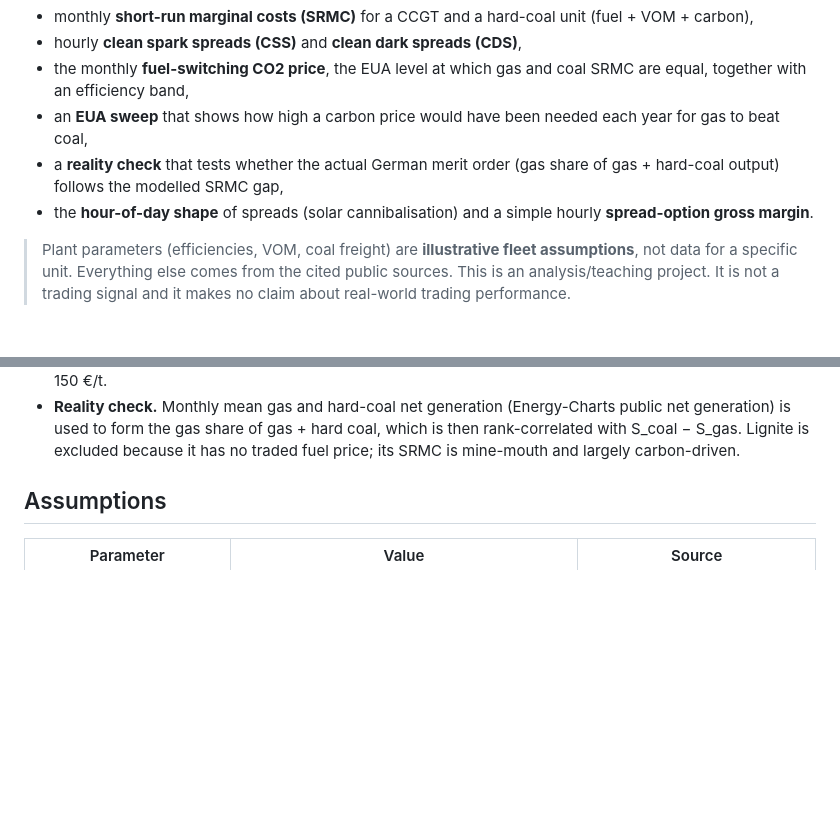
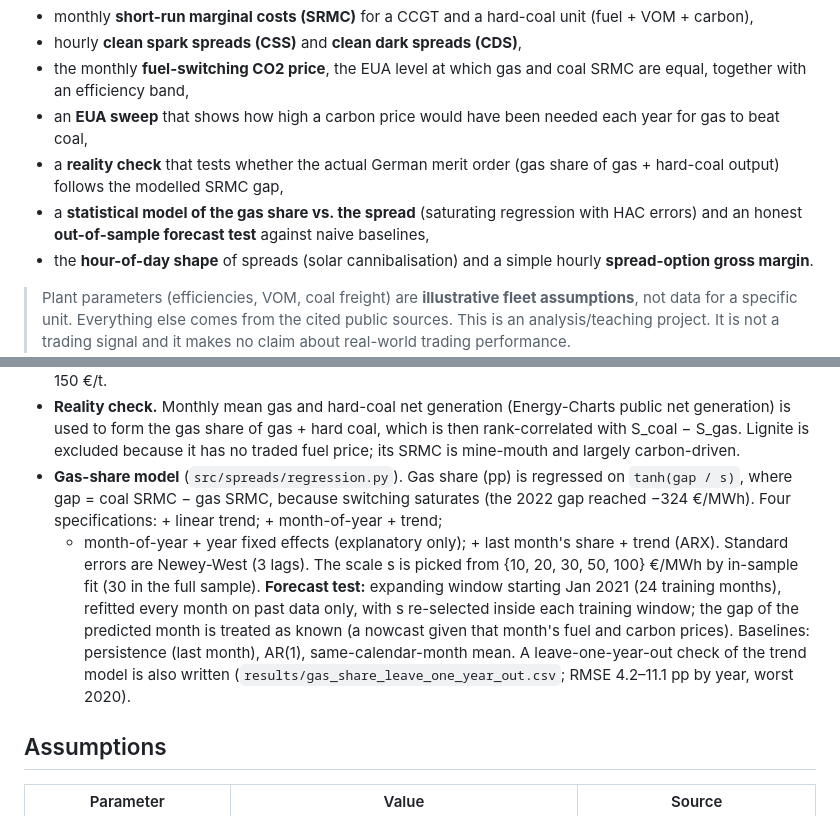
Before and after one commit to DataWithSyed/clean-spreads-fuel-switching-de, a Markdown page: README.md, 2 parts joined by grey strips. Drawn GitHub-style; blank space fills up the shorter version.

```diff
--- a/README.md
+++ b/README.md
@@ -10,6 +10,8 @@ gas / hard-coal generation. From these it computes:
 * the monthly **fuel-switching CO2 price**, the EUA level at which gas and coal SRMC are equal, together with an efficiency band,
 * an **EUA sweep** that shows how high a carbon price would have been needed each year for gas to beat coal,
 * a **reality check** that tests whether the actual German merit order (gas share of gas + hard-coal output) follows the modelled SRMC gap,
+* a **statistical model of the gas share vs. the spread** (saturating regression with HAC errors) and an honest
+  **out-of-sample forecast test** against naive baselines,
 * the **hour-of-day shape** of spreads (solar cannibalisation) and a simple hourly **spread-option gross margin**.
 
 > Plant parameters (efficiencies, VOM, coal freight) are **illustrative fleet assumptions**, not data for a specific unit.
@@ -101,6 +115,14 @@ switching price    EUA* = (F_gas − F_coal) / (c_coal − c_gas)      gas is ch
 * **Reality check.** Monthly mean gas and hard-coal net generation (Energy-Charts public net generation) is used to form the gas share of gas + hard coal,
   which is then rank-correlated with S_coal − S_gas. Lignite is excluded because it has no traded fuel price; its SRMC is
   mine-mouth and largely carbon-driven.
+* **Gas-share model** (`src/spreads/regression.py`). Gas share (pp) is regressed on `tanh(gap / s)`, where gap = coal SRMC − gas SRMC,
+  because switching saturates (the 2022 gap reached −324 €/MWh). Four specifications: + linear trend; + month-of-year + trend;
+  + month-of-year + year fixed effects (explanatory only); + last month's share + trend (ARX). Standard errors are
+  Newey-West (3 lags). The scale s is picked from {10, 20, 30, 50, 100} €/MWh by in-sample fit (30 in the full sample).
+  **Forecast test:** expanding window starting Jan 2021 (24 training months), refitted every month on past data only, with s
+  re-selected inside each training window; the gap of the predicted month is treated as known (a nowcast given that month's
+  fuel and carbon prices). Baselines: persistence (last month), AR(1), same-calendar-month mean. A leave-one-year-out
+  check of the trend model is also written (`results/gas_share_leave_one_year_out.csv`; RMSE 4.2–11.1 pp by year, worst 2020).
 
 ## Assumptions
 
```
Also changed, not shown: other parts of README.md (+22 -2 lines), figures/gas_share_model.png (added), 10 other files.
